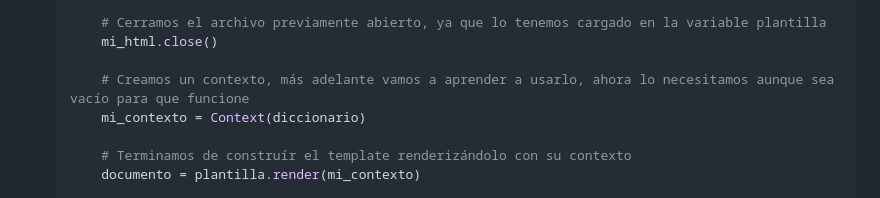
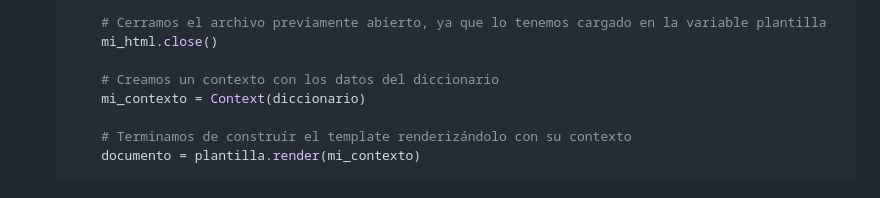
Before and after one commit to Cesar073/Clases_Django_Coder, a Markdown page: pasos_completos.md, the part around the change. Drawn GitHub-style.

```diff
--- a/pasos_completos.md
+++ b/pasos_completos.md
@@ -37,7 +37,7 @@ Cabe aclarar que en el ejemplo sólo vamos a crear un diccionario con datos est
         # Cerramos el archivo previamente abierto, ya que lo tenemos cargado en la variable plantilla
         mi_html.close()
 
-        # Creamos un contexto, más adelante vamos a aprender a usarlo, ahora lo necesitamos aunque sea vacío para que funcione
+        # Creamos un contexto con los datos del diccionario
         mi_contexto = Context(diccionario)
 
         # Terminamos de construír el template renderizándolo con su contexto
```
Also changed, not shown: pasos_resumidos.md (+1 -1 lines).
